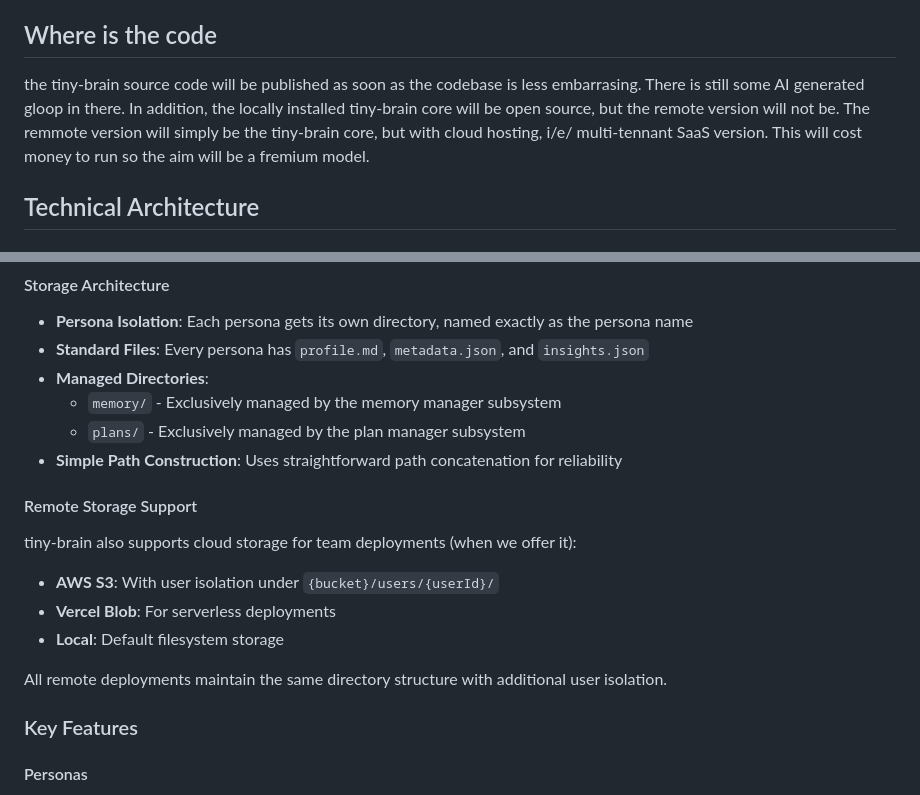
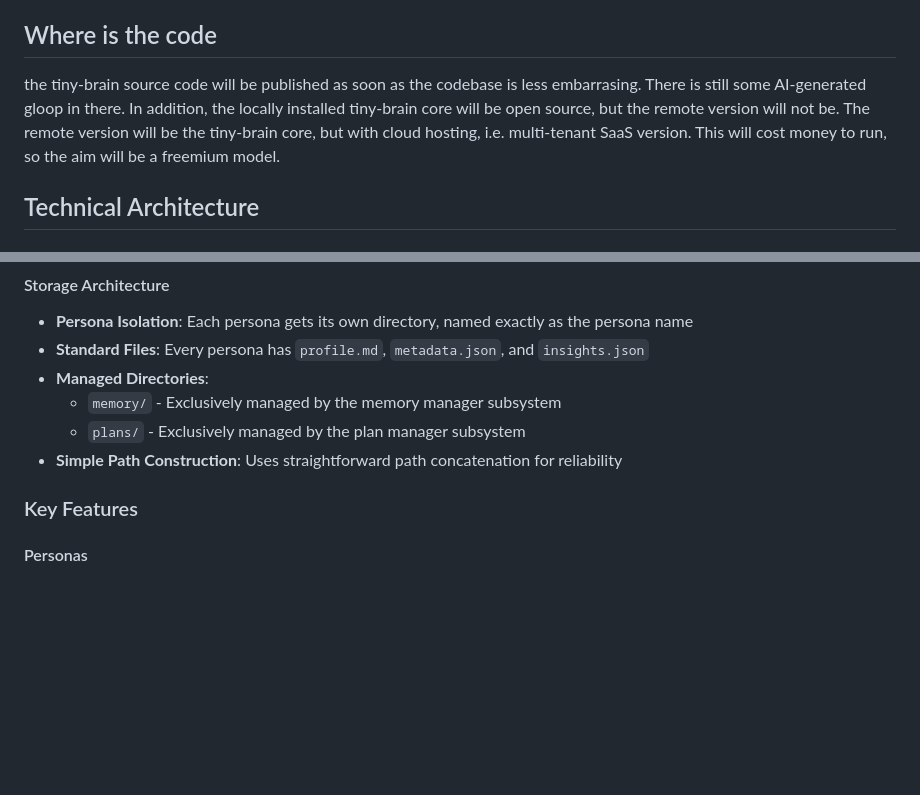
Before and after one commit to magic-ingredients/tiny-brain-releases, a Markdown page: README.md, 2 parts joined by grey strips. GitHub-like rendering; blank space fills up the shorter version.

```diff
--- a/README.md
+++ b/README.md
@@ -22,8 +22,8 @@ tiny-brain solves this by implementing:
 ## Where is the code
 
 the tiny-brain source code will be published as soon as the codebase is less embarrasing. There is still some
-AI generated gloop in there. In addition, the locally installed tiny-brain core will be open source, but the
-remote version will not be. The remmote version will simply be the tiny-brain core, but with cloud hosting, i/e/ multi-tennant SaaS version. This will cost money to run so the aim will be a fremium model.
+AI-generated gloop in there. In addition, the locally installed tiny-brain core will be open source, but the
+remote version will not be. The remote version will be the tiny-brain core, but with cloud hosting, i.e. multi-tenant SaaS version. This will cost money to run, so the aim will be a freemium model.
 
 ## Technical Architecture
 
@@ -64,16 +64,6 @@ All tiny-brain data is stored locally in the user's home directory:
   - `memory/` - Exclusively managed by the memory manager subsystem
   - `plans/` - Exclusively managed by the plan manager subsystem
 - **Simple Path Construction**: Uses straightforward path concatenation for reliability
-
-#### Remote Storage Support
-
-tiny-brain also supports cloud storage for team deployments (when we offer it):
-
-- **AWS S3**: With user isolation under `{bucket}/users/{userId}/`
-- **Vercel Blob**: For serverless deployments
-- **Local**: Default filesystem storage
-
-All remote deployments maintain the same directory structure with additional user isolation.
 
 ### Key Features
 
```
